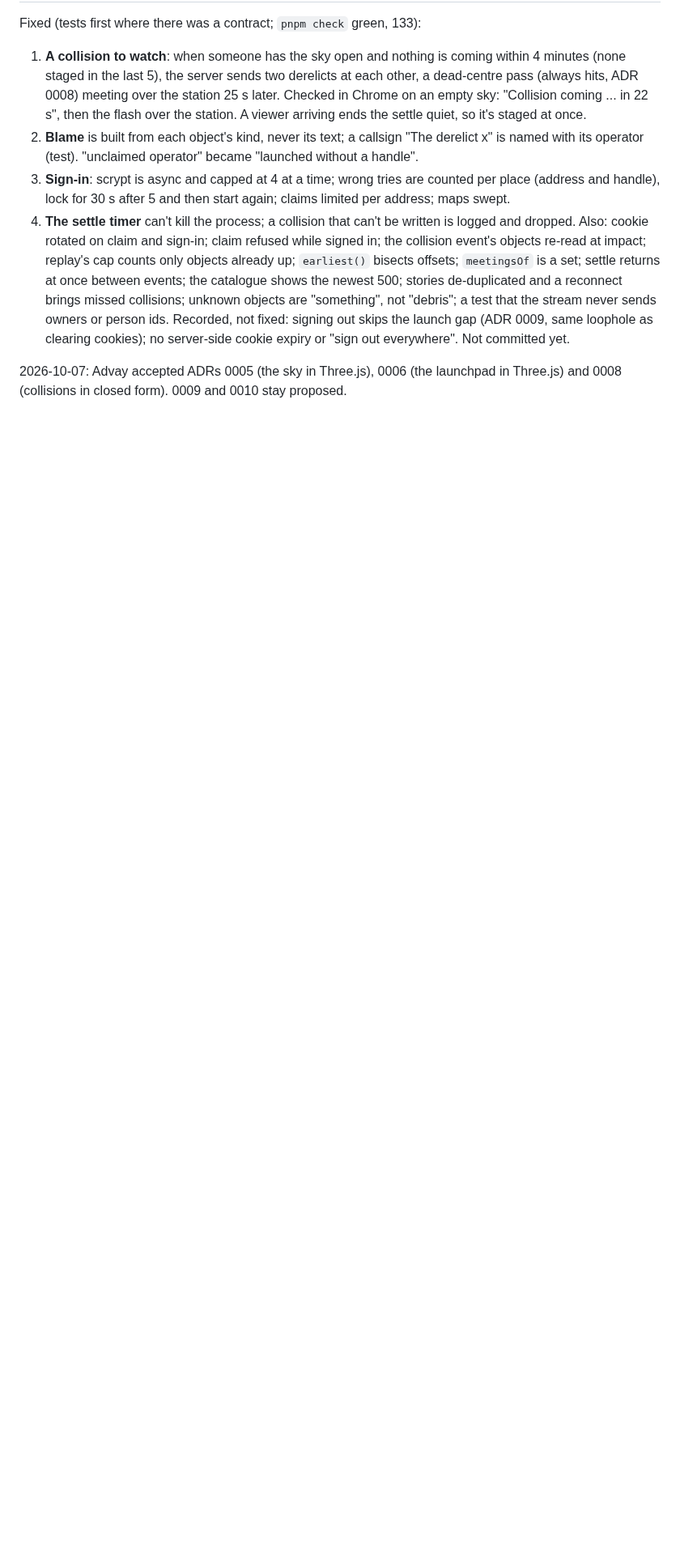
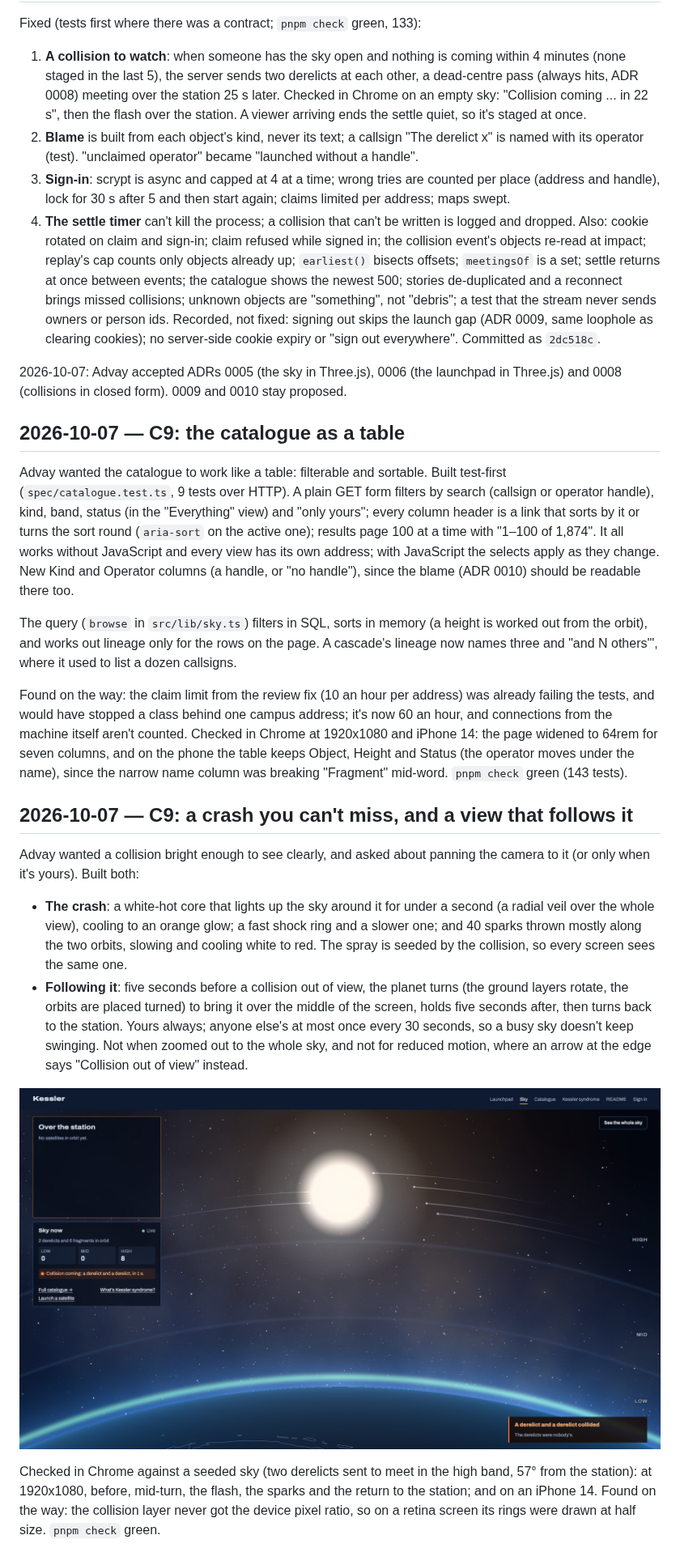
Before and after one commit to comp4020-agentic-coding-studio/comp4020-final-am167, a Markdown page: notes/log.md, the part around the change. Shown at 81% size. GitHub-like rendering; pictures changed too: notes/screenshots/2026-10-07-collision-followed-and-bright.png (added); blank space fills up the shorter version.

```diff
--- a/notes/log.md
+++ b/notes/log.md
@@ -1031,8 +1031,60 @@ stories de-duplicated and a reconnect brings missed collisions; unknown
 objects are "something", not "debris"; a test that the stream never sends
 owners or person ids. Recorded, not fixed: signing out skips the launch
 gap (ADR 0009, same loophole as clearing cookies); no server-side cookie
-expiry or "sign out everywhere". Not committed yet.
+expiry or "sign out everywhere". Committed as `2dc518c`.
 
 2026-10-07: Advay accepted ADRs 0005 (the sky in Three.js), 0006 (the
 launchpad in Three.js) and 0008 (collisions in closed form). 0009 and 0010
 stay proposed.
+
+## 2026-10-07 — C9: the catalogue as a table
+
+Advay wanted the catalogue to work like a table: filterable and sortable.
+Built test-first (`spec/catalogue.test.ts`, 9 tests over HTTP). A plain GET
+form filters by search (callsign or operator handle), kind, band, status
+(in the "Everything" view) and "only yours"; every column header is a link
+that sorts by it or turns the sort round (`aria-sort` on the active one);
+results page 100 at a time with "1–100 of 1,874". It all works without
+JavaScript and every view has its own address; with JavaScript the selects
+apply as they change. New Kind and Operator columns (a handle, or "no
+handle"), since the blame (ADR 0010) should be readable there too.
+
+The query (`browse` in `src/lib/sky.ts`) filters in SQL, sorts in memory
+(a height is worked out from the orbit), and works out lineage only for
+the rows on the page. A cascade's lineage now names three and "and N
+others'", where it used to list a dozen callsigns.
+
+Found on the way: the claim limit from the review fix (10 an hour per
+address) was already failing the tests, and would have stopped a class
+behind one campus address; it's now 60 an hour, and connections from the
+machine itself aren't counted. Checked in Chrome at 1920x1080 and iPhone
+14: the page widened to 64rem for seven columns, and on the phone the
+table keeps Object, Height and Status (the operator moves under the name),
+since the narrow name column was breaking "Fragment" mid-word.
+`pnpm check` green (143 tests).
+
+## 2026-10-07 — C9: a crash you can't miss, and a view that follows it
+
+Advay wanted a collision bright enough to see clearly, and asked about
+panning the camera to it (or only when it's yours). Built both:
+
+- **The crash**: a white-hot core that lights up the sky around it for
+  under a second (a radial veil over the whole view), cooling to an
+  orange glow; a fast shock ring and a slower one; and 40 sparks thrown
+  mostly along the two orbits, slowing and cooling white to red. The spray
+  is seeded by the collision, so every screen sees the same one.
+- **Following it**: five seconds before a collision out of view, the
+  planet turns (the ground layers rotate, the orbits are placed turned)
+  to bring it over the middle of the screen, holds five seconds after,
+  then turns back to the station. Yours always; anyone else's at most once
+  every 30 seconds, so a busy sky doesn't keep swinging. Not when zoomed
+  out to the whole sky, and not for reduced motion, where an arrow at the
+  edge says "Collision out of view" instead.
+
+![Followed and bright: the view turned 57° from the station, mid-flash, the high band lit up around two derelicts' collision](screenshots/2026-10-07-collision-followed-and-bright.png)
+
+Checked in Chrome against a seeded sky (two derelicts sent to meet in the
+high band, 57° from the station): at 1920x1080, before, mid-turn, the flash,
+the sparks and the return to the station; and on an iPhone 14. Found on the
+way: the collision layer never got the device pixel ratio, so on a retina
+screen its rings were drawn at half size. `pnpm check` green.
```
Also changed, not shown: 4 other files.
